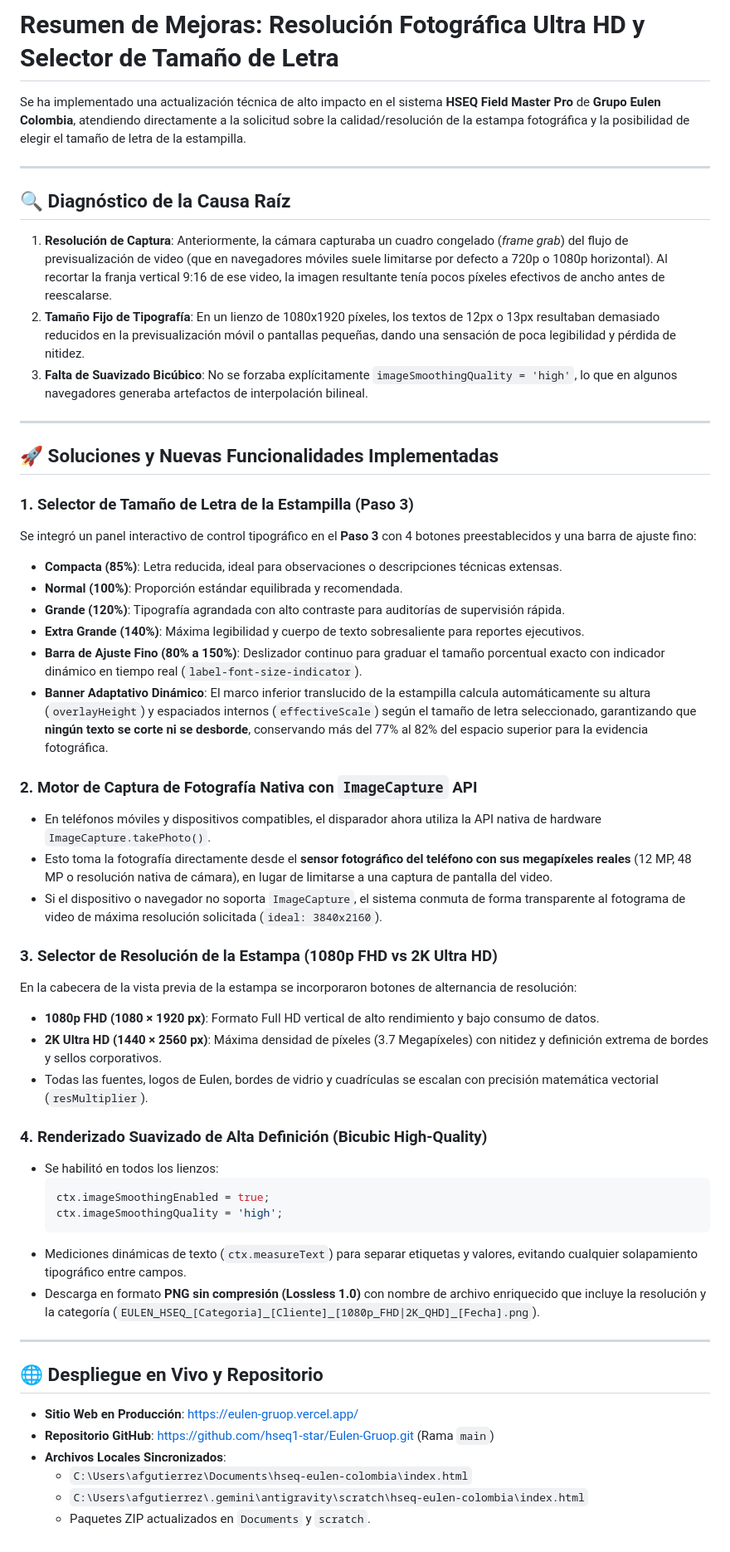
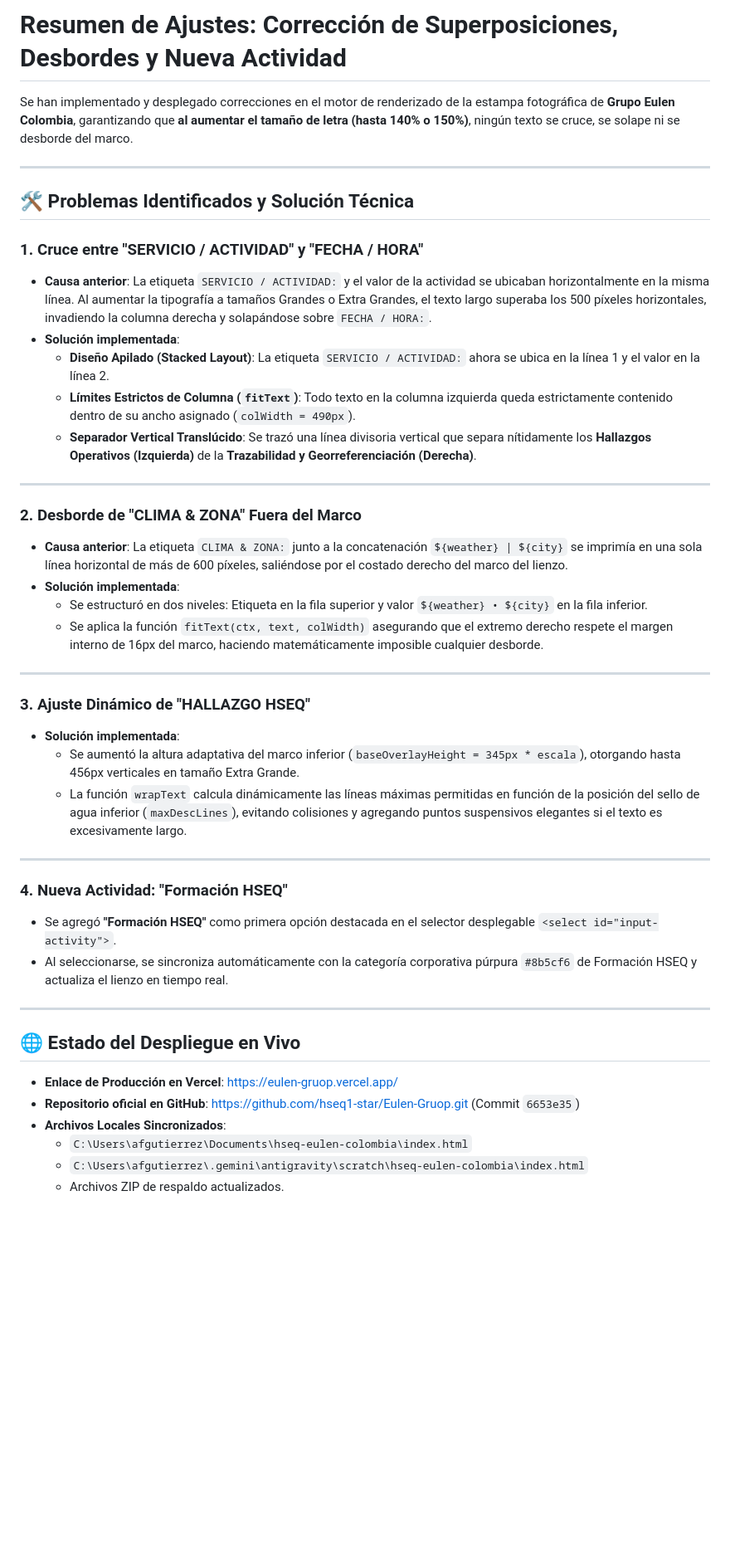
Before and after one commit to hseq1-star/Eulen-Gruop, a Markdown page: MEJORAS_RESOLUCION_TIPOGRAFIA.md, the part around the change. Shown at 83% size. Rendered like a GitHub page; blank space fills up the shorter version.

Commit message:
docs: update MEJORAS_RESOLUCION_TIPOGRAFIA.md with layout bugfixes and Formación HSEQ

````diff
--- a/MEJORAS_RESOLUCION_TIPOGRAFIA.md
+++ b/MEJORAS_RESOLUCION_TIPOGRAFIA.md
@@ -1,55 +1,46 @@
-# Resumen de Mejoras: Resolución Fotográfica Ultra HD y Selector de Tamaño de Letra
+# Resumen de Ajustes: Corrección de Superposiciones, Desbordes y Nueva Actividad
 
-Se ha implementado una actualización técnica de alto impacto en el sistema **HSEQ Field Master Pro** de **Grupo Eulen Colombia**, atendiendo directamente a la solicitud sobre la calidad/resolución de la estampa fotográfica y la posibilidad de elegir el tamaño de letra de la estampilla.
+Se han implementado y desplegado correcciones en el motor de renderizado de la estampa fotográfica de **Grupo Eulen Colombia**, garantizando que **al aumentar el tamaño de letra (hasta 140% o 150%)**, ningún texto se cruce, se solape ni se desborde del marco.
 
 ---
 
-## 🔍 Diagnóstico de la Causa Raíz
+## 🛠️ Problemas Identificados y Solución Técnica
 
-1. **Resolución de Captura**: Anteriormente, la cámara capturaba un cuadro congelado (*frame grab*) del flujo de previsualización de video (que en navegadores móviles suele limitarse por defecto a 720p o 1080p horizontal). Al recortar la franja vertical 9:16 de ese video, la imagen resultante tenía pocos píxeles efectivos de ancho antes de reescalarse.
-2. **Tamaño Fijo de Tipografía**: En un lienzo de 1080x1920 píxeles, los textos de 12px o 13px resultaban demasiado reducidos en la previsualización móvil o pantallas pequeñas, dando una sensación de poca legibilidad y pérdida de nitidez.
-3. **Falta de Suavizado Bicúbico**: No se forzaba explícitamente `imageSmoothingQuality = 'high'`, lo que en algunos navegadores generaba artefactos de interpolación bilineal.
+### 1. Cruce entre "SERVICIO / ACTIVIDAD" y "FECHA / HORA"
+- **Causa anterior**: La etiqueta `SERVICIO / ACTIVIDAD:` y el valor de la actividad se ubicaban horizontalmente en la misma línea. Al aumentar la tipografía a tamaños Grandes o Extra Grandes, el texto largo superaba los 500 píxeles horizontales, invadiendo la columna derecha y solapándose sobre `FECHA / HORA:`.
+- **Solución implementada**:
+  - **Diseño Apilado (Stacked Layout)**: La etiqueta `SERVICIO / ACTIVIDAD:` ahora se ubica en la línea 1 y el valor en la línea 2.
+  - **Límites Estrictos de Columna (`fitText`)**: Todo texto en la columna izquierda queda estrictamente contenido dentro de su ancho asignado (`colWidth = 490px`).
+  - **Separador Vertical Translúcido**: Se trazó una línea divisoria vertical que separa nítidamente los **Hallazgos Operativos (Izquierda)** de la **Trazabilidad y Georreferenciación (Derecha)**.
 
 ---
 
-## 🚀 Soluciones y Nuevas Funcionalidades Implementadas
-
-### 1. Selector de Tamaño de Letra de la Estampilla (Paso 3)
-Se integró un panel interactivo de control tipográfico en el **Paso 3** con 4 botones preestablecidos y una barra de ajuste fino:
-- **Compacta (85%)**: Letra reducida, ideal para observaciones o descripciones técnicas extensas.
-- **Normal (100%)**: Proporción estándar equilibrada y recomendada.
-- **Grande (120%)**: Tipografía agrandada con alto contraste para auditorías de supervisión rápida.
-- **Extra Grande (140%)**: Máxima legibilidad y cuerpo de texto sobresaliente para reportes ejecutivos.
-- **Barra de Ajuste Fino (80% a 150%)**: Deslizador continuo para graduar el tamaño porcentual exacto con indicador dinámico en tiempo real (`label-font-size-indicator`).
-- **Banner Adaptativo Dinámico**: El marco inferior translucido de la estampilla calcula automáticamente su altura (`overlayHeight`) y espaciados internos (`effectiveScale`) según el tamaño de letra seleccionado, garantizando que **ningún texto se corte ni se desborde**, conservando más del 77% al 82% del espacio superior para la evidencia fotográfica.
-
-### 2. Motor de Captura de Fotografía Nativa con `ImageCapture` API
-- En teléfonos móviles y dispositivos compatibles, el disparador ahora utiliza la API nativa de hardware `ImageCapture.takePhoto()`.
-- Esto toma la fotografía directamente desde el **sensor fotográfico del teléfono con sus megapíxeles reales** (12 MP, 48 MP o resolución nativa de cámara), en lugar de limitarse a una captura de pantalla del video.
-- Si el dispositivo o navegador no soporta `ImageCapture`, el sistema conmuta de forma transparente al fotograma de video de máxima resolución solicitada (`ideal: 3840x2160`).
-
-### 3. Selector de Resolución de la Estampa (1080p FHD vs 2K Ultra HD)
-En la cabecera de la vista previa de la estampa se incorporaron botones de alternancia de resolución:
-- **1080p FHD (1080 × 1920 px)**: Formato Full HD vertical de alto rendimiento y bajo consumo de datos.
-- **2K Ultra HD (1440 × 2560 px)**: Máxima densidad de píxeles (3.7 Megapíxeles) con nitidez y definición extrema de bordes y sellos corporativos.
-- Todas las fuentes, logos de Eulen, bordes de vidrio y cuadrículas se escalan con precisión matemática vectorial (`resMultiplier`).
-
-### 4. Renderizado Suavizado de Alta Definición (Bicubic High-Quality)
-- Se habilitó en todos los lienzos:
-  ```javascript
-  ctx.imageSmoothingEnabled = true;
-  ctx.imageSmoothingQuality = 'high';
-  ```
-- Mediciones dinámicas de texto (`ctx.measureText`) para separar etiquetas y valores, evitando cualquier solapamiento tipográfico entre campos.
-- Descarga en formato **PNG sin compresión (Lossless 1.0)** con nombre de archivo enriquecido que incluye la resolución y la categoría (`EULEN_HSEQ_[Categoria]_[Cliente]_[1080p_FHD|2K_QHD]_[Fecha].png`).
+### 2. Desborde de "CLIMA & ZONA" Fuera del Marco
+- **Causa anterior**: La etiqueta `CLIMA & ZONA:` junto a la concatenación `${weather} | ${city}` se imprimía en una sola línea horizontal de más de 600 píxeles, saliéndose por el costado derecho del marco del lienzo.
+- **Solución implementada**:
+  - Se estructuró en dos niveles: Etiqueta en la fila superior y valor `${weather} • ${city}` en la fila inferior.
+  - Se aplica la función `fitText(ctx, text, colWidth)` asegurando que el extremo derecho respete el margen interno de 16px del marco, haciendo matemáticamente imposible cualquier desborde.
 
 ---
 
-## 🌐 Despliegue en Vivo y Repositorio
+### 3. Ajuste Dinámico de "HALLAZGO HSEQ"
+- **Solución implementada**:
+  - Se aumentó la altura adaptativa del marco inferior (`baseOverlayHeight = 345px * escala`), otorgando hasta 456px verticales en tamaño Extra Grande.
+  - La función `wrapText` calcula dinámicamente las líneas máximas permitidas en función de la posición del sello de agua inferior (`maxDescLines`), evitando colisiones y agregando puntos suspensivos elegantes si el texto es excesivamente largo.
 
-- **Sitio Web en Producción**: [https://eulen-gruop.vercel.app/](https://eulen-gruop.vercel.app/)
-- **Repositorio GitHub**: [https://github.com/hseq1-star/Eulen-Gruop.git](https://github.com/hseq1-star/Eulen-Gruop.git) (Rama `main`)
+---
+
+### 4. Nueva Actividad: "Formación HSEQ"
+- Se agregó **"Formación HSEQ"** como primera opción destacada en el selector desplegable `<select id="input-activity">`.
+- Al seleccionarse, se sincroniza automáticamente con la categoría corporativa púrpura `#8b5cf6` de Formación HSEQ y actualiza el lienzo en tiempo real.
+
+---
+
+## 🌐 Estado del Despliegue en Vivo
+
+- **Enlace de Producción en Vercel**: [https://eulen-gruop.vercel.app/](https://eulen-gruop.vercel.app/)
+- **Repositorio oficial en GitHub**: [https://github.com/hseq1-star/Eulen-Gruop.git](https://github.com/hseq1-star/Eulen-Gruop.git) (Commit `6653e35`)
 - **Archivos Locales Sincronizados**:
   - `C:\Users\afgutierrez\Documents\hseq-eulen-colombia\index.html`
   - `C:\Users\afgutierrez\.gemini\antigravity\scratch\hseq-eulen-colombia\index.html`
-  - Paquetes ZIP actualizados en `Documents` y `scratch`.
+  - Archivos ZIP de respaldo actualizados.
````
